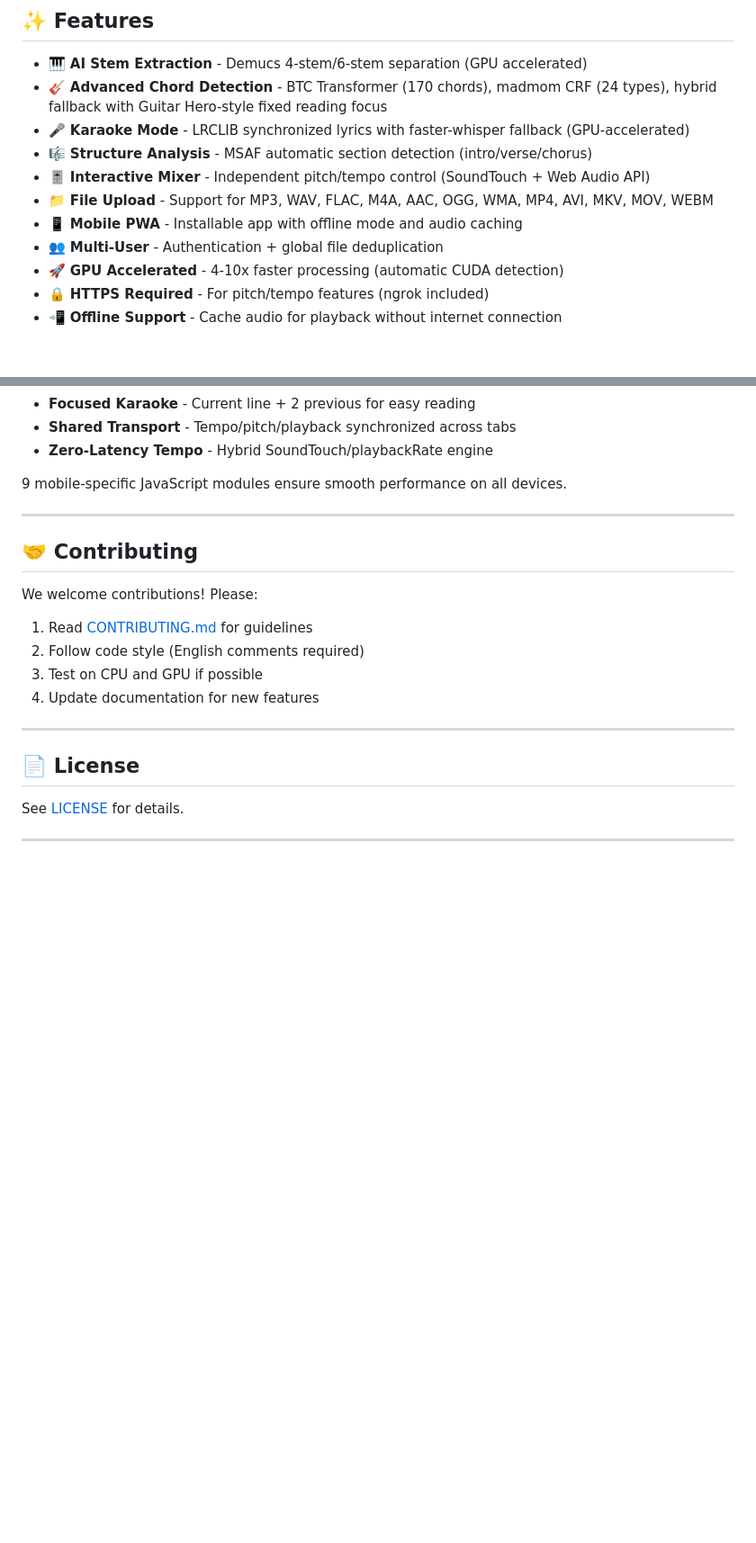
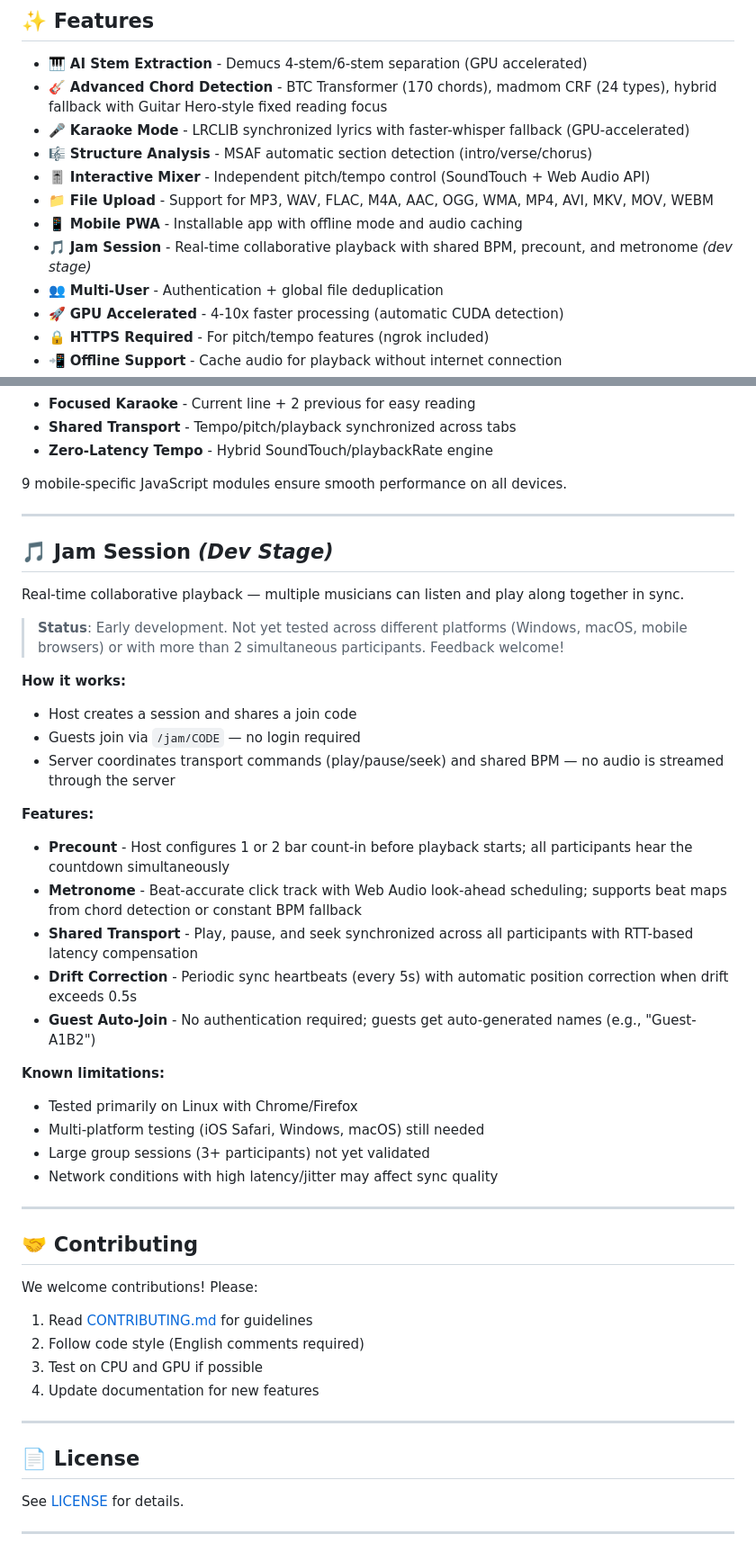
Before and after one commit to benasterisk/StemTube_R2, a Markdown page: README.md, 2 parts joined by grey strips. Shown at 90% size. GitHub-like rendering; blank space fills up the shorter version.

Commit message:
docs: add Jam Session section to README
Add dedicated section documenting the Jam Session feature (dev stage),
including precount, metronome, shared transport, and known limitations.

Co-Authored-By: Claude Opus 4.6 <noreply@anthropic.com>

```diff
--- a/README.md
+++ b/README.md
@@ -17,6 +17,7 @@
 - 🎚️ **Interactive Mixer** - Independent pitch/tempo control (SoundTouch + Web Audio API)
 - 📁 **File Upload** - Support for MP3, WAV, FLAC, M4A, AAC, OGG, WMA, MP4, AVI, MKV, MOV, WEBM
 - 📱 **Mobile PWA** - Installable app with offline mode and audio caching
+- 🎵 **Jam Session** - Real-time collaborative playback with shared BPM, precount, and metronome *(dev stage)*
 - 👥 **Multi-User** - Authentication + global file deduplication
 - 🚀 **GPU Accelerated** - 4-10x faster processing (automatic CUDA detection)
 - 🔒 **HTTPS Required** - For pitch/tempo features (ngrok included)
@@ -171,6 +172,32 @@ Full-featured mobile interface at `/mobile`:
 
 ---
 
+## 🎵 Jam Session *(Dev Stage)*
+
+Real-time collaborative playback — multiple musicians can listen and play along together in sync.
+
+> **Status**: Early development. Not yet tested across different platforms (Windows, macOS, mobile browsers) or with more than 2 simultaneous participants. Feedback welcome!
+
+**How it works:**
+- Host creates a session and shares a join code
+- Guests join via `/jam/CODE` — no login required
+- Server coordinates transport commands (play/pause/seek) and shared BPM — no audio is streamed through the server
+
+**Features:**
+- **Precount** - Host configures 1 or 2 bar count-in before playback starts; all participants hear the countdown simultaneously
+- **Metronome** - Beat-accurate click track with Web Audio look-ahead scheduling; supports beat maps from chord detection or constant BPM fallback
+- **Shared Transport** - Play, pause, and seek synchronized across all participants with RTT-based latency compensation
+- **Drift Correction** - Periodic sync heartbeats (every 5s) with automatic position correction when drift exceeds 0.5s
+- **Guest Auto-Join** - No authentication required; guests get auto-generated names (e.g., "Guest-A1B2")
+
+**Known limitations:**
+- Tested primarily on Linux with Chrome/Firefox
+- Multi-platform testing (iOS Safari, Windows, macOS) still needed
+- Large group sessions (3+ participants) not yet validated
+- Network conditions with high latency/jitter may affect sync quality
+
+---
+
 ## 🤝 Contributing
 
 We welcome contributions! Please:
```
